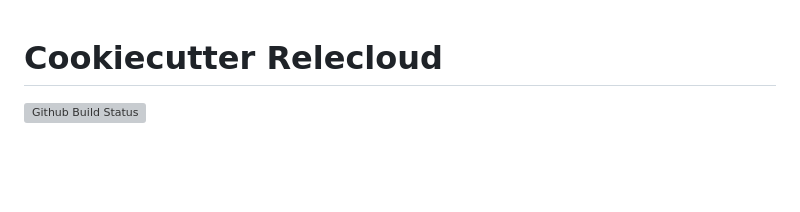
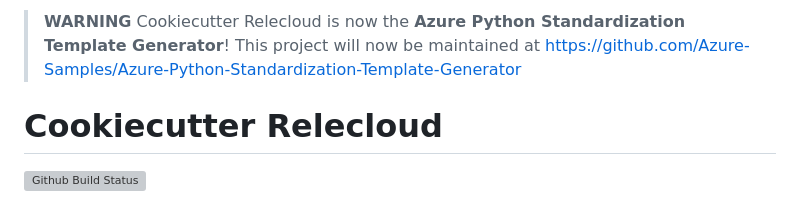
Before and after one commit to kjaymiller/cookiecutter-relecloud, a Markdown page: README.md, the part around the change. Rendered like a GitHub page; blank space fills up the shorter version; grey boxes are pictures that could not be loaded.

```diff
--- a/README.md
+++ b/README.md
@@ -1,3 +1,6 @@
+> **WARNING**
+> Cookiecutter Relecloud is now the **Azure Python Standardization Template Generator**! This project will now be maintained at https://github.com/Azure-Samples/Azure-Python-Standardization-Template-Generator
+
 # Cookiecutter Relecloud
 
 [![Github Build Status](https://img.shields.io/endpoint.svg?url=https%3A%2F%2Factions-badge.atrox.dev%2Fkjaymiller%2Fcookiecutter-relecloud%2Fbadge%3Fref%3Dmain&style=flat-square)](https://actions-badge.atrox.dev/kjaymiller/cookiecutter-relecloud/goto?ref=main)
```
